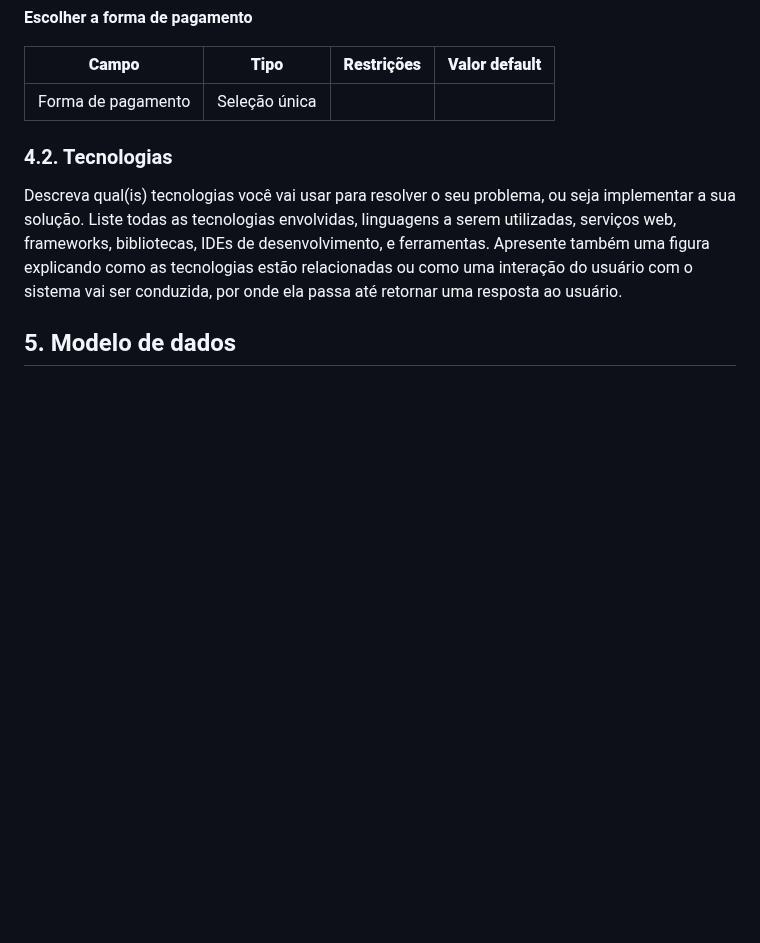
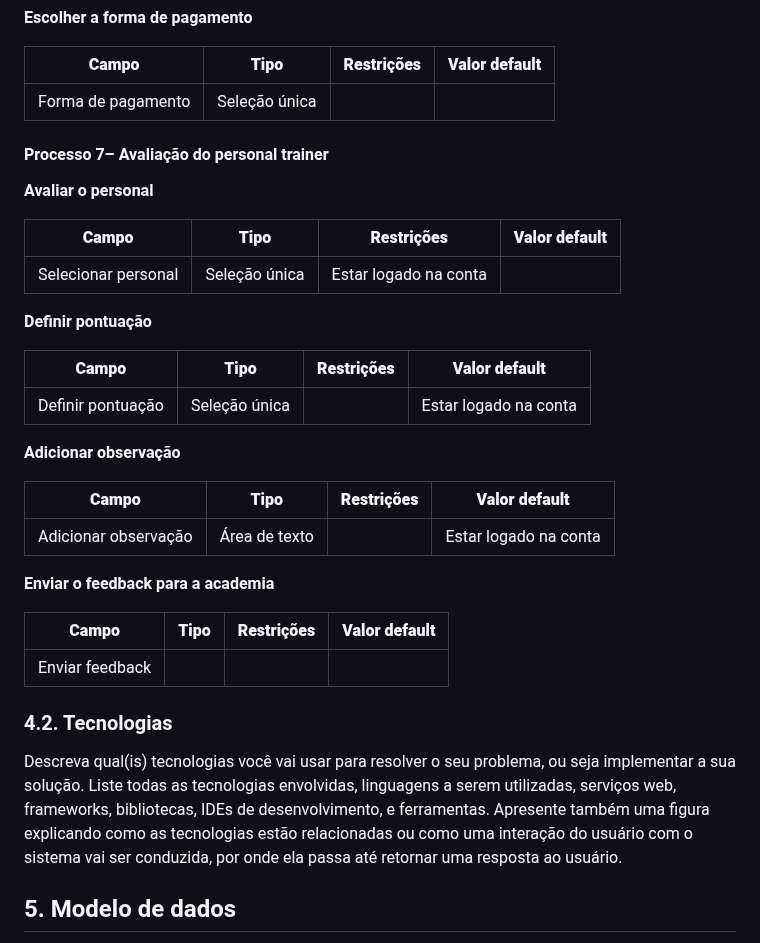
Before and after one commit to friche11/Academia-TIS-2, a Markdown page: docs/relatorio_final.md, the part around the change. Rendered like a GitHub page; blank space fills up the shorter version.

```diff
--- a/docs/relatorio_final.md
+++ b/docs/relatorio_final.md
@@ -280,6 +280,35 @@ Descrever aqui cada uma das propriedades das atividades de cada um dos processos
 | --- | --- | --- | --- |
 | Forma de pagamento | Seleção única |  |  |
 
+#### Processo 7– Avaliação do personal  trainer
+
+**Avaliar o personal**
+
+| **Campo** | **Tipo** | **Restrições** | **Valor default** |
+| --- | --- | --- | --- |
+| Selecionar personal | Seleção única | Estar logado na conta  |  |
+
+
+**Definir pontuação**
+
+| **Campo** | **Tipo** | **Restrições** | **Valor default** |
+| --- | --- | --- | --- |
+| Definir pontuação |Seleção única |  |Estar logado na conta   |
+
+
+**Adicionar observação**
+
+| **Campo** | **Tipo** | **Restrições** | **Valor default** |
+| --- | --- | --- | --- |
+|Adicionar observação | Área de texto |  | Estar logado na conta  |
+
+**Enviar o feedback para a academia**
+
+| **Campo** | **Tipo** | **Restrições** | **Valor default** |
+| --- | --- | --- | --- |
+| Enviar feedback |  |  |  |
+
+
 
 ### 4.2. Tecnologias
 
```
